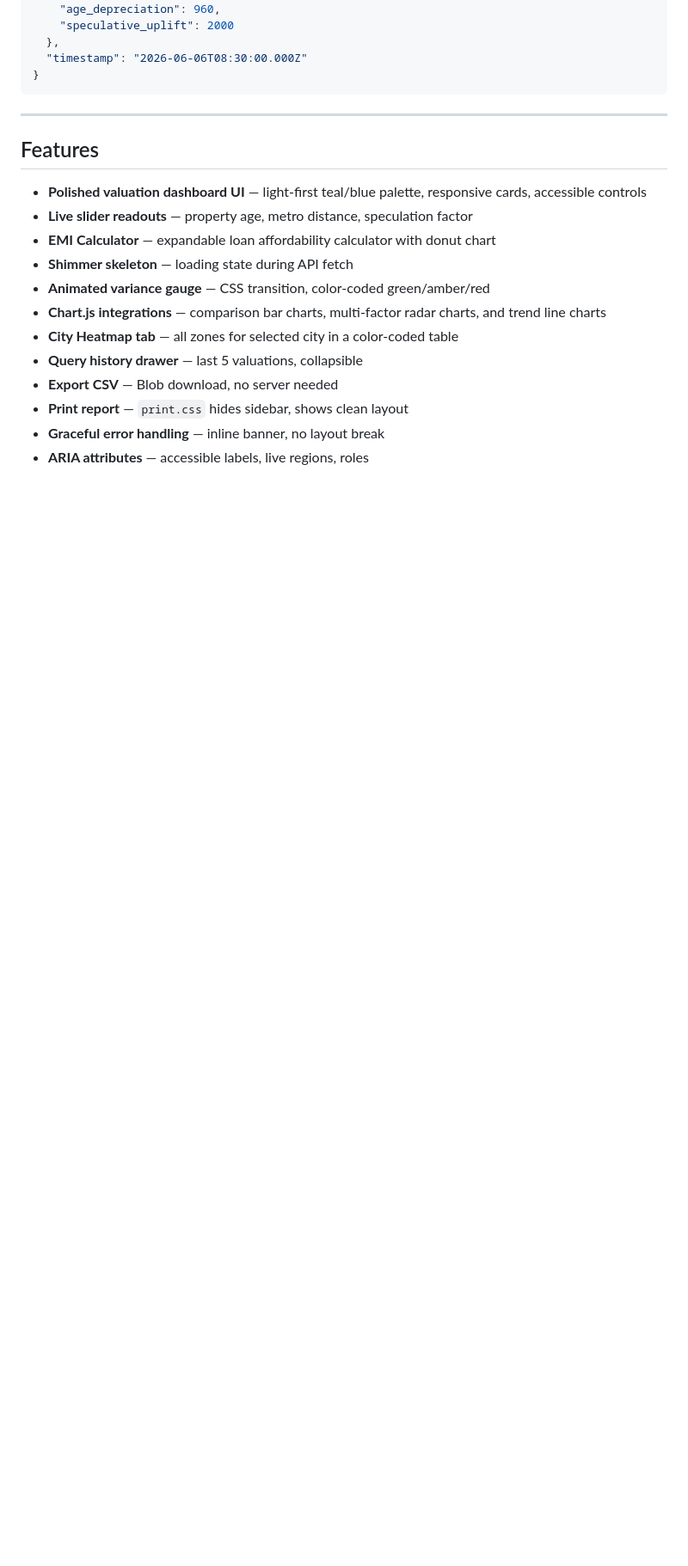
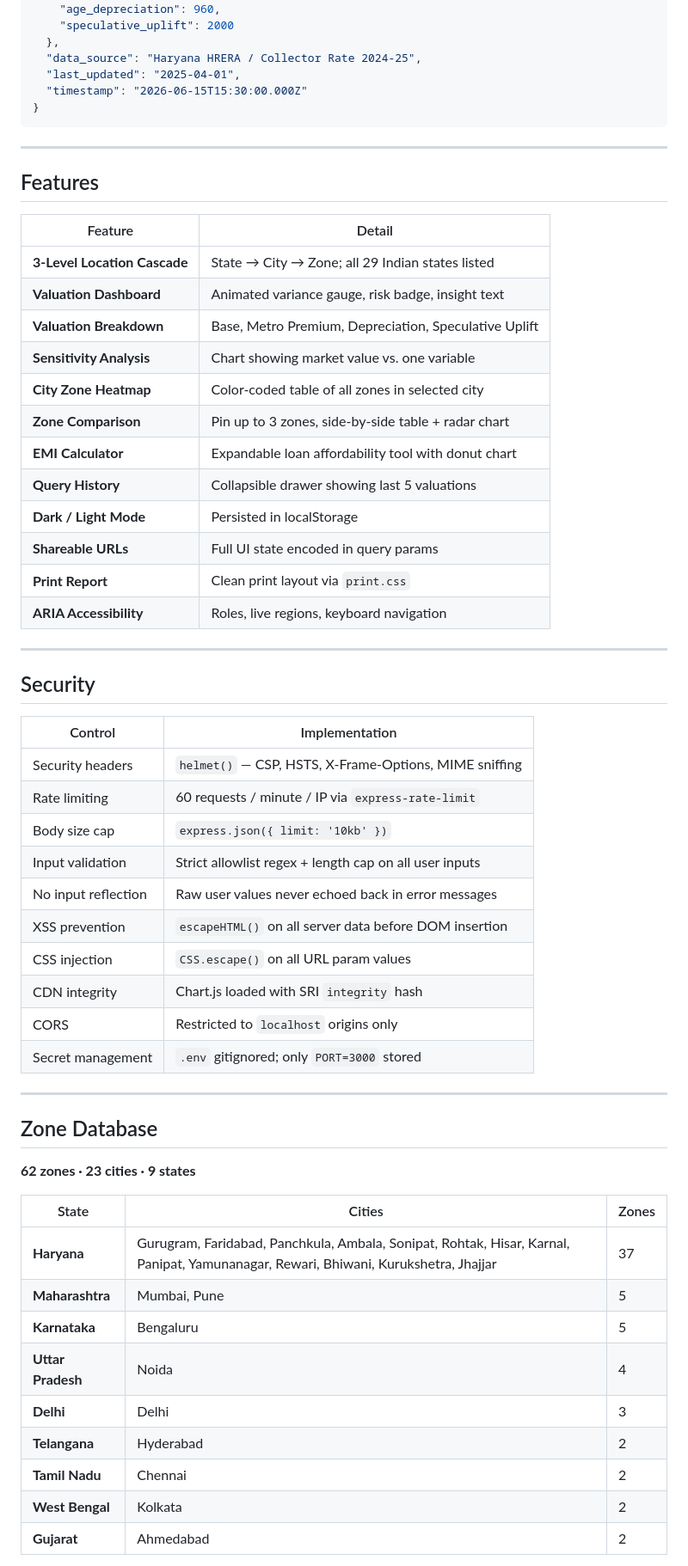
Before and after one commit to shubhamsharma0707/ValueGuard, a Markdown page: README.md, the part around one of its changes. Shown at 86% size. GitHub-like rendering; blank space fills up the shorter version.

Commit message:
docs: rewrite README — 62 zones, 23 cities, 9 states, 3-level cascade, security table, full zone list

````diff
--- a/README.md
+++ b/README.md
@@ -158,7 +166,9 @@ Simply open `http://localhost:3000` in your web browser.
     "age_depreciation": 960,
     "speculative_uplift": 2000
   },
-  "timestamp": "2026-06-06T08:30:00.000Z"
+  "data_source": "Haryana HRERA / Collector Rate 2024-25",
+  "last_updated": "2025-04-01",
+  "timestamp": "2026-06-15T15:30:00.000Z"
 }
 ```
 
@@ -166,15 +176,53 @@ Simply open `http://localhost:3000` in your web browser.
 
 ## Features
 
-- **Polished valuation dashboard UI** — light-first teal/blue palette, responsive cards, accessible controls
-- **Live slider readouts** — property age, metro distance, speculation factor
-- **EMI Calculator** — expandable loan affordability calculator with donut chart
-- **Shimmer skeleton** — loading state during API fetch
-- **Animated variance gauge** — CSS transition, color-coded green/amber/red
-- **Chart.js integrations** — comparison bar charts, multi-factor radar charts, and trend line charts
-- **City Heatmap tab** — all zones for selected city in a color-coded table
-- **Query history drawer** — last 5 valuations, collapsible
-- **Export CSV** — Blob download, no server needed
-- **Print report** — `print.css` hides sidebar, shows clean layout
-- **Graceful error handling** — inline banner, no layout break
-- **ARIA attributes** — accessible labels, live regions, roles
+| Feature | Detail |
+|---|---|
+| **3-Level Location Cascade** | State → City → Zone; all 29 Indian states listed |
+| **Valuation Dashboard** | Animated variance gauge, risk badge, insight text |
+| **Valuation Breakdown** | Base, Metro Premium, Depreciation, Speculative Uplift |
+| **Sensitivity Analysis** | Chart showing market value vs. one variable |
+| **City Zone Heatmap** | Color-coded table of all zones in selected city |
+| **Zone Comparison** | Pin up to 3 zones, side-by-side table + radar chart |
+| **EMI Calculator** | Expandable loan affordability tool with donut chart |
+| **Query History** | Collapsible drawer showing last 5 valuations |
+| **Dark / Light Mode** | Persisted in localStorage |
+| **Shareable URLs** | Full UI state encoded in query params |
+| **Print Report** | Clean print layout via `print.css` |
+| **ARIA Accessibility** | Roles, live regions, keyboard navigation |
+
+---
+
+## Security
+
+| Control | Implementation |
+|---|---|
+| Security headers | `helmet()` — CSP, HSTS, X-Frame-Options, MIME sniffing |
+| Rate limiting | 60 requests / minute / IP via `express-rate-limit` |
+| Body size cap | `express.json({ limit: '10kb' })` |
+| Input validation | Strict allowlist regex + length cap on all user inputs |
+| No input reflection | Raw user values never echoed back in error messages |
+| XSS prevention | `escapeHTML()` on all server data before DOM insertion |
+| CSS injection | `CSS.escape()` on all URL param values |
+| CDN integrity | Chart.js loaded with SRI `integrity` hash |
+| CORS | Restricted to `localhost` origins only |
+| Secret management | `.env` gitignored; only `PORT=3000` stored |
+
+---
+
+## Zone Database
+
+**62 zones · 23 cities · 9 states**
+
+| State | Cities | Zones |
+|---|---|---|
+| **Haryana** | Gurugram, Faridabad, Panchkula, Ambala, Sonipat, Rohtak, Hisar, Karnal, Panipat, Yamunanagar, Rewari, Bhiwani, Kurukshetra, Jhajjar | 37 |
+| **Maharashtra** | Mumbai, Pune | 5 |
+| **Karnataka** | Bengaluru | 5 |
+| **Uttar Pradesh** | Noida | 4 |
+| **Delhi** | Delhi | 3 |
+| **Telangana** | Hyderabad | 2 |
+| **Tamil Nadu** | Chennai | 2 |
+| **West Bengal** | Kolkata | 2 |
+| **Gujarat** | Ahmedabad | 2 |
+
````
Also changed, not shown: other parts of README.md (+106 -74 lines).
